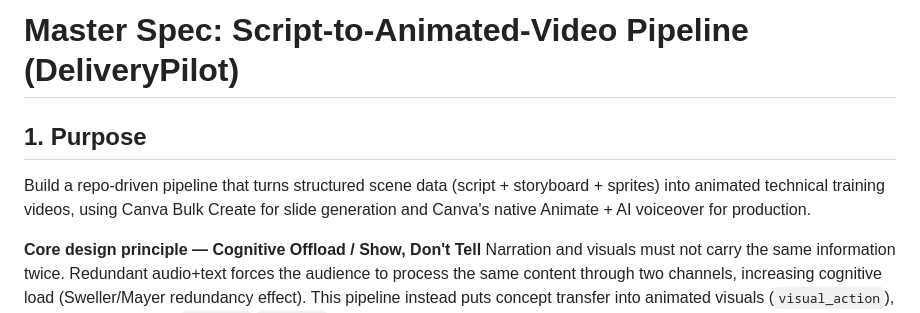
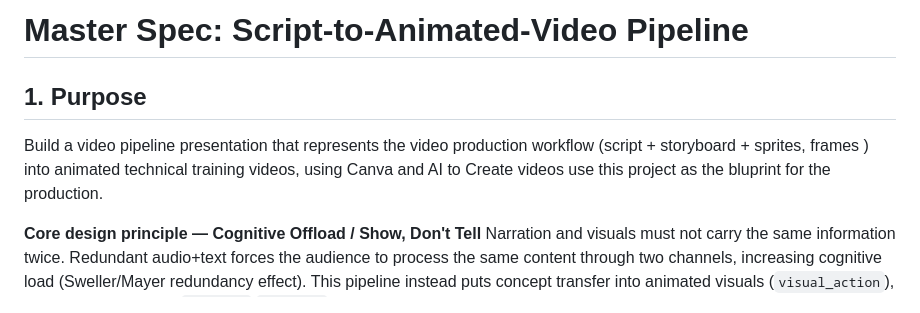
Before and after one commit to rifaterdemsahin/animated-technical-training, a Markdown page: MASTER_SPEC.md, the part around the change. Drawn GitHub-style.

```diff
--- a/MASTER_SPEC.md
+++ b/MASTER_SPEC.md
@@ -1,10 +1,9 @@
-# Master Spec: Script-to-Animated-Video Pipeline (DeliveryPilot)
+# Master Spec: Script-to-Animated-Video Pipeline
 
 ## 1. Purpose
 
-Build a repo-driven pipeline that turns structured scene data (script + storyboard +
-sprites) into animated technical training videos, using Canva Bulk Create for slide
-generation and Canva's native Animate + AI voiceover for production.
+Build a video pipeline  presentation that represents the video production workflow (script + storyboard +
+sprites, frames ) into animated technical training videos, using Canva and AI to Create videos use this project as the bluprint for the production.
 
 **Core design principle — Cognitive Offload / Show, Don't Tell**
 Narration and visuals must not carry the same information twice. Redundant
```
